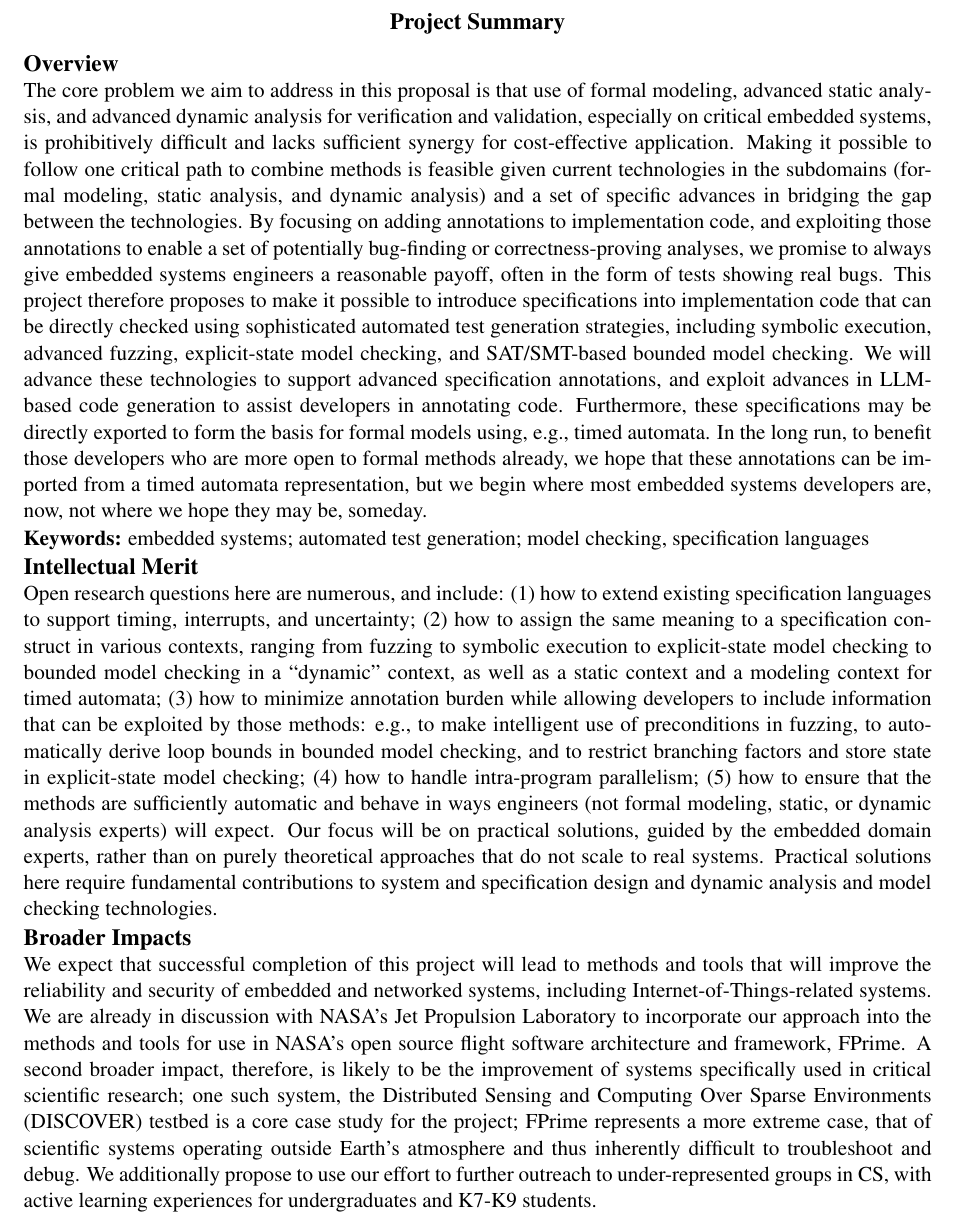
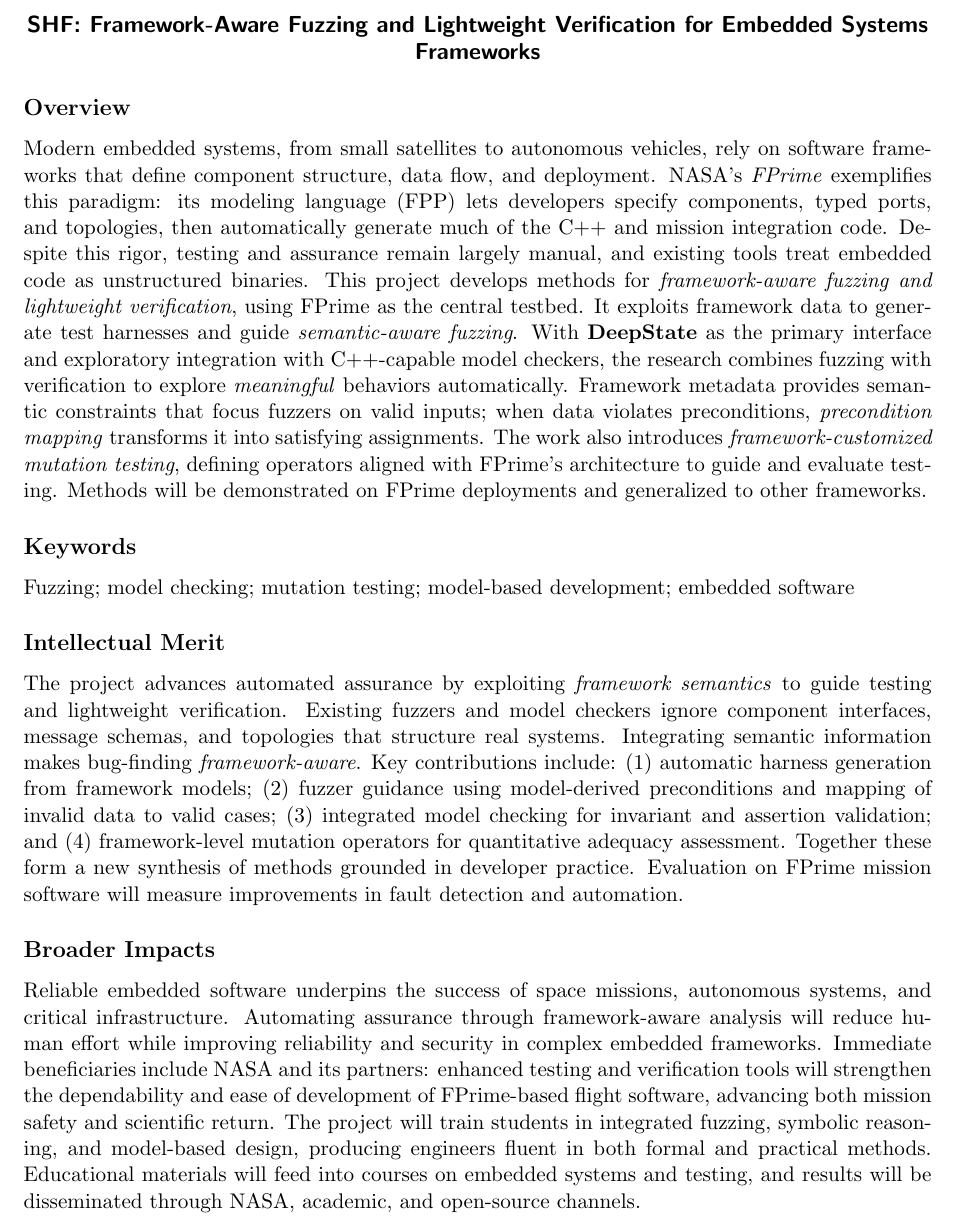
Before and after one commit to agroce/nsffprime, a LaTeX document (summary.tex): part of the page, cut at the place of the change. Compiled offline with pdfLaTeX.

Commit message:
new summary

```diff
--- a/summary.tex
+++ b/summary.tex
@@ -17,27 +8,26 @@
 
 \begin{document}
 
-\pagenumbering{gobble}
-
 \begin{center}
-  \large\bfseries
-  Project Summary
+{\large\sf\textbf{\proptitle}}
 \end{center}
 
 \subsection*{Overview}
 
-The core problem we aim to address in this proposal is that use of formal modeling, advanced static analysis, and advanced dynamic analysis for verification and validation, especially on critical embedded systems, is prohibitively difficult and lacks sufficient synergy for cost-effective application. Making it possible to follow one critical path to combine methods is feasible given current technologies in the subdomains (formal modeling, static analysis, and dynamic analysis) and a set of specific advances in bridging the gap between the technologies. By focusing on adding annotations to implementation code, and exploiting those annotations to enable a set of potentially bug-finding or correctness-proving analyses, we promise to always give embedded systems engineers a reasonable payoff, often in the form of tests showing real bugs. This project therefore proposes to make it possible to introduce specifications into implementation code that can be directly checked using sophisticated automated test generation strategies, including symbolic execution, advanced fuzzing, explicit-state model checking, and SAT/SMT-based bounded model checking. We will advance these technologies
-to support advanced specification annotations, and exploit advances in LLM-based code generation to assist developers in annotating code. Furthermore, these specifications may be directly exported to form the basis for formal models using, e.g., timed automata. In the long run, to benefit those developers who are more open to formal methods already, we hope that these annotations can be imported from a timed automata representation, but we begin where most embedded systems developers are, now, not where we hope they may be, someday.
+Modern embedded systems, from small satellites to autonomous vehicles, rely on software frameworks that define component structure, data flow, and deployment. NASA’s \emph{FPrime} exemplifies this paradigm: its modeling language (FPP) lets developers specify components, typed ports, and topologies, then automatically generate much of the C++ and mission integration code. Despite this rigor, testing and assurance remain largely manual, and existing tools treat embedded code as unstructured binaries.  This project develops methods for \emph{framework-aware fuzzing and lightweight verification}, using FPrime as the central testbed. It exploits framework data to generate test harnesses and guide \emph{semantic-aware fuzzing}. With \textbf{DeepState} as the primary interface and exploratory integration with C++-capable model checkers, the research combines fuzzing with verification to explore \emph{meaningful} behaviors automatically. Framework metadata provides semantic constraints that focus fuzzers on valid inputs; when data violates preconditions, \emph{precondition mapping} transforms it into satisfying assignments.
+The work also introduces \emph{framework-customized mutation testing}, defining operators aligned with FPrime’s architecture to guide and evaluate testing. Methods will be demonstrated on FPrime deployments and generalized to other frameworks.
 
-\paragraph{Keywords:} embedded systems; automated test generation; model checking, specification languages
+\subsection*{Keywords}
+
+Fuzzing; model checking; mutation testing; model-based development; embedded software
 
 \subsection*{Intellectual Merit}
 
-Open research questions here are numerous, and include: (1) how to extend existing specification languages to support timing, interrupts, and uncertainty; (2) how to assign the same meaning to a specification construct in various contexts, ranging from fuzzing to symbolic execution to explicit-state model checking to bounded model checking in a ``dynamic'' context, as well as a static context and a modeling context for timed automata; (3) how to minimize annotation burden while allowing developers to include information that can be exploited by those methods: e.g., to make intelligent use of preconditions in fuzzing, to automatically derive loop bounds in bounded model checking, and to restrict branching factors and store state in explicit-state model checking; (4) how to handle intra-program parallelism; (5) how to ensure that the methods are sufficiently automatic and behave in ways engineers (not formal modeling, static, or dynamic analysis experts) will expect. Our focus will be on practical solutions, guided by the embedded domain experts, rather than on purely theoretical approaches that do not scale to real systems. Practical solutions here require fundamental contributions to system and specification design and dynamic analysis and model checking technologies.
-
+The project advances automated assurance by exploiting \emph{framework semantics} to guide testing and lightweight verification. Existing fuzzers and model checkers ignore component interfaces, message schemas, and topologies that structure real systems. Integrating semantic information makes bug-finding \emph{framework-aware}.
+Key contributions include: (1) automatic harness generation from framework models; (2) fuzzer guidance using model-derived preconditions and mapping of invalid data to valid cases; (3) integrated model checking for invariant and assertion validation; and (4) framework-level mutation operators for quantitative adequacy assessment. Together these form a new synthesis of methods grounded in developer practice. Evaluation on FPrime mission software will measure improvements in fault detection and automation.
 \subsection*{Broader Impacts}
 
-We expect that successful completion of this project will lead to methods and tools that will improve the reliability and security of embedded and networked systems, including Internet-of-Things-related systems. We are already in discussion with NASA's Jet Propulsion Laboratory to incorporate our approach into the methods and tools for use in NASA's open source flight software architecture and framework, FPrime. A second broader impact, therefore, is likely to be the improvement of systems specifically used in critical scientific research; one such system,
-the Distributed Sensing and Computing Over Sparse Environments (DISCOVER) testbed is a core case study for the project; FPrime represents a more extreme case, that of scientific systems operating outside Earth's atmosphere and thus inherently difficult to troubleshoot and debug.  We additionally propose to use our effort to further outreach to under-represented groups in CS, with active learning experiences for undergraduates and K7-K9 students.
+Reliable embedded software underpins the success of space missions, autonomous systems, and critical infrastructure. Automating assurance through framework-aware analysis will reduce human effort while improving reliability and security in complex embedded frameworks. Immediate beneficiaries include NASA and its partners: enhanced testing and verification tools will strengthen the dependability and ease of development of FPrime-based flight software, advancing both mission safety and scientific return. The project will train students in integrated fuzzing, symbolic reasoning, and model-based design, producing engineers fluent in both formal and practical methods. Educational materials will feed into courses on embedded systems and testing, and results will be disseminated through NASA, academic, and open-source channels.
+
 
 \end{document}
```
Also changed, not shown: summary.tex (15 more changed lines).
